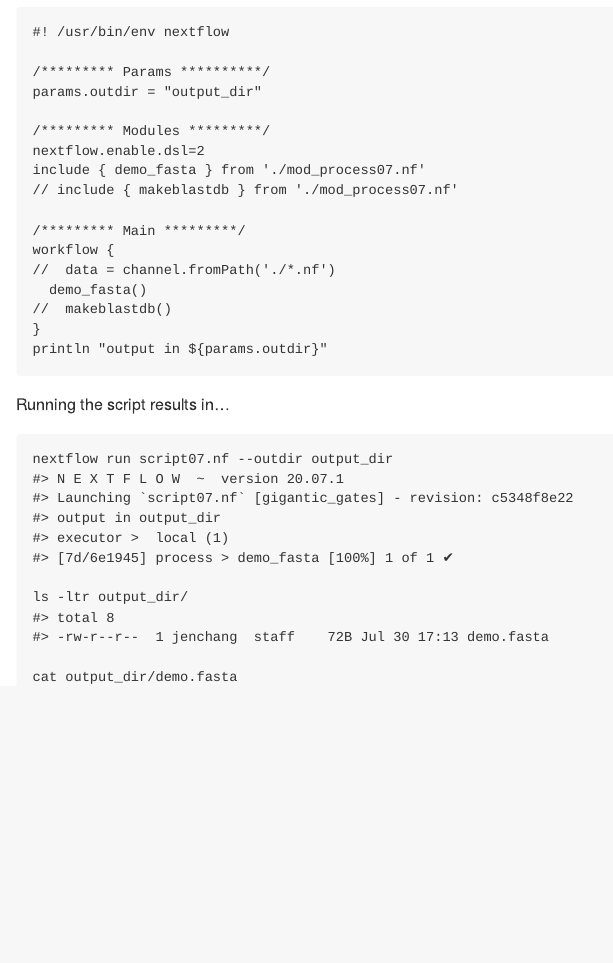
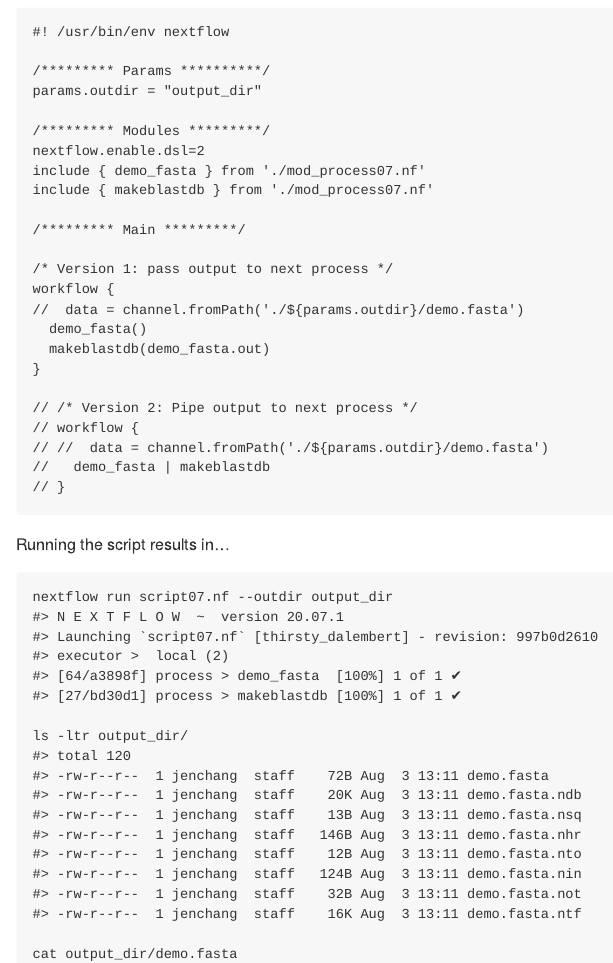
Before and after one commit to j23414/desc_workflows, an R Markdown document (README.Rmd): the page in a window 1100 px wide, from 16780 px down before the commit and from 17100 px down after it, so that both start at the same text. The pictures show the output file README.md that the author committed with the source, drawn offline in the style of GitHub; folded parts are opened.

Commit message:
makeblastdb

````diff
--- a/README.Rmd
+++ b/README.Rmd
@@ -431,14 +431,21 @@ Running the script results in...
 ```{bash, eval=FALSE}
 nextflow run script07.nf --outdir output_dir
 #> N E X T F L O W  ~  version 20.07.1
-#> Launching `script07.nf` [gigantic_gates] - revision: c5348f8e22
-#> output in output_dir
-#> executor >  local (1)
-#> [7d/6e1945] process > demo_fasta [100%] 1 of 1 ✔
+#> Launching `script07.nf` [thirsty_dalembert] - revision: 997b0d2610
+#> executor >  local (2)
+#> [64/a3898f] process > demo_fasta  [100%] 1 of 1 ✔
+#> [27/bd30d1] process > makeblastdb [100%] 1 of 1 ✔
 
 ls -ltr output_dir/
-#> total 8
-#> -rw-r--r--  1 jenchang  staff    72B Jul 30 17:13 demo.fasta
+#> total 120
+#> -rw-r--r--  1 jenchang  staff    72B Aug  3 13:11 demo.fasta
+#> -rw-r--r--  1 jenchang  staff    20K Aug  3 13:11 demo.fasta.ndb
+#> -rw-r--r--  1 jenchang  staff    13B Aug  3 13:11 demo.fasta.nsq
+#> -rw-r--r--  1 jenchang  staff   146B Aug  3 13:11 demo.fasta.nhr
+#> -rw-r--r--  1 jenchang  staff    12B Aug  3 13:11 demo.fasta.nto
+#> -rw-r--r--  1 jenchang  staff   124B Aug  3 13:11 demo.fasta.nin
+#> -rw-r--r--  1 jenchang  staff    32B Aug  3 13:11 demo.fasta.not
+#> -rw-r--r--  1 jenchang  staff    16K Aug  3 13:11 demo.fasta.ntf
 
 cat output_dir/demo.fasta
 #> >Sequence_A
````
Also changed, not shown: README.md, 2 other files.
